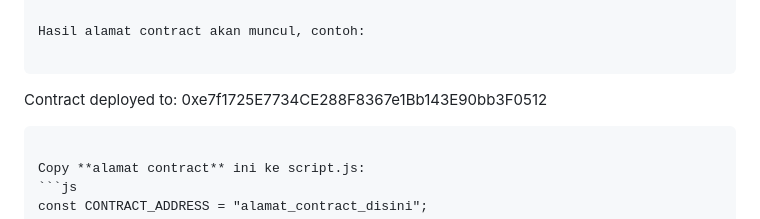
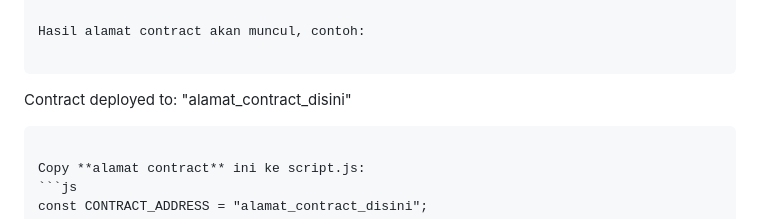
Before and after one commit to MaslanRuns27/verifikasi-ijazah-blockchain, a Markdown page: README.md, the part around the change. GitHub-like rendering.

`````diff
--- a/README.md
+++ b/README.md
@@ -104,7 +104,7 @@ Hasil alamat contract akan muncul, contoh:
 
 ```
 
-Contract deployed to: 0xe7f1725E7734CE288F8367e1Bb143E90bb3F0512
+Contract deployed to: "alamat_contract_disini"
 
 ````
 
`````
